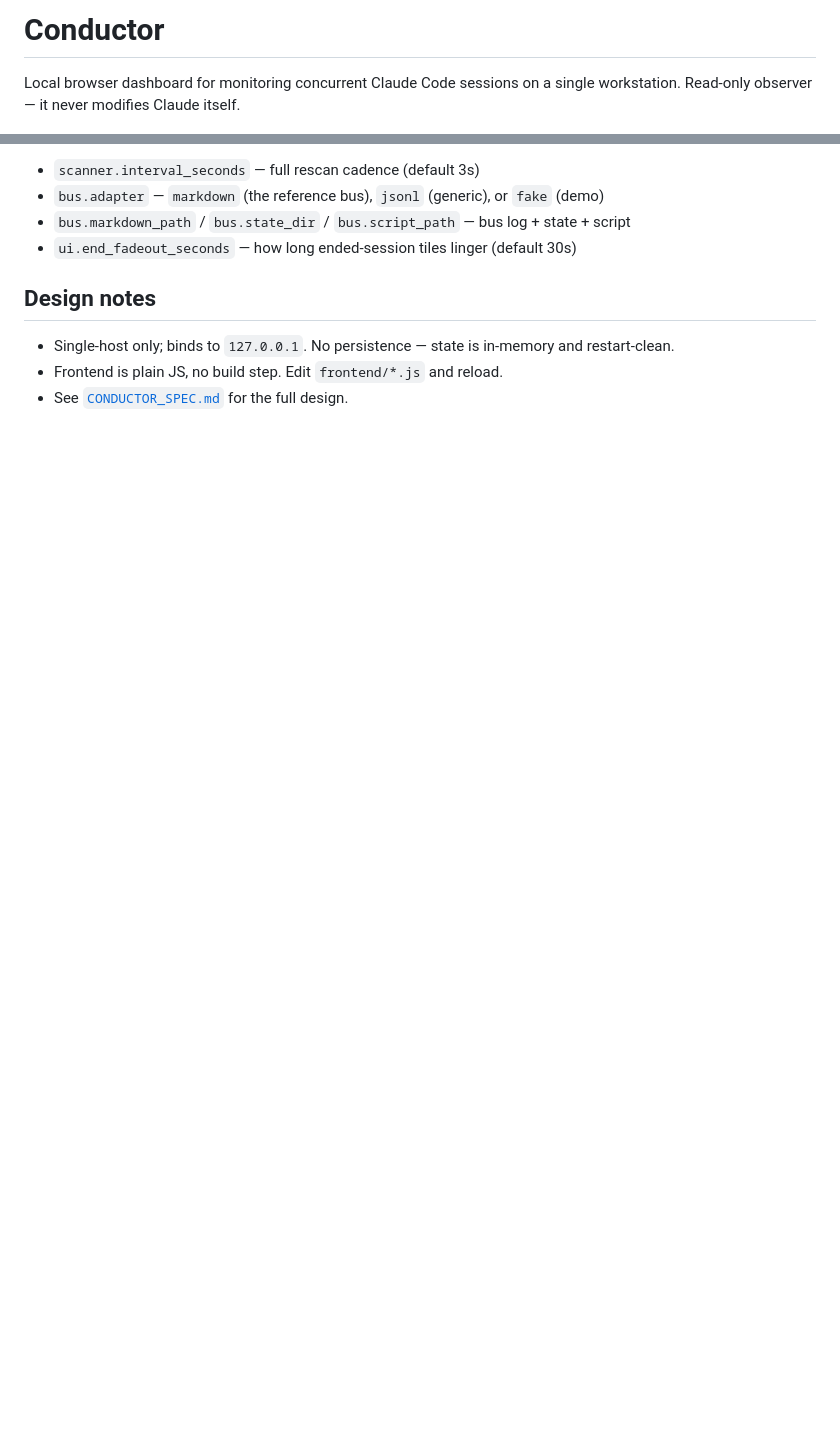
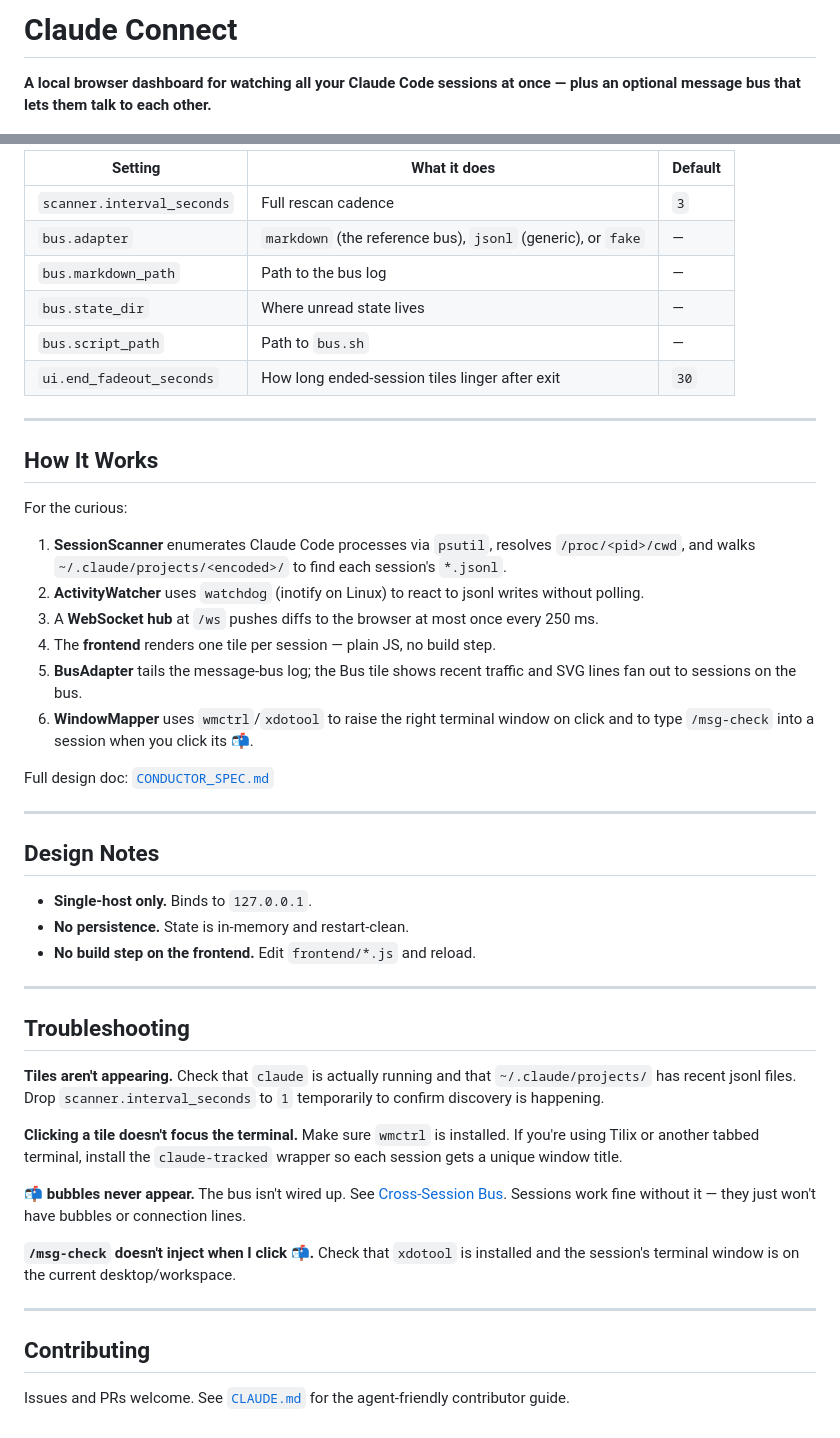
Before and after one commit to kylefoxaustin/claude-connect, a Markdown page: README.md, 2 parts joined by grey strips. Drawn GitHub-style; blank space fills up the shorter version.

```diff
--- a/README.md
+++ b/README.md
@@ -1,5 +1,4 @@
-# Conductor
+# Claude Connect
 
-Local browser dashboard for monitoring concurrent Claude Code sessions on a
-single workstation. Read-only observer — it never modifies Claude itself.
+**A local browser dashboard for watching all your Claude Code sessions at once — plus an optional message bus that lets them talk to each other.**
 
@@ -132,12 +175,54 @@ Claude PID, but can't switch between tabs packed into one window.
 
-- `scanner.interval_seconds` — full rescan cadence (default 3s)
-- `bus.adapter` — `markdown` (the reference bus), `jsonl` (generic), or `fake` (demo)
-- `bus.markdown_path` / `bus.state_dir` / `bus.script_path` — bus log + state + script
-- `ui.end_fadeout_seconds` — how long ended-session tiles linger (default 30s)
+| Setting                       | What it does                                                  | Default |
+| ----------------------------- | ------------------------------------------------------------- | ------- |
+| `scanner.interval_seconds`    | Full rescan cadence                                           | `3`     |
+| `bus.adapter`                 | `markdown` (the reference bus), `jsonl` (generic), or `fake`  | —       |
+| `bus.markdown_path`           | Path to the bus log                                           | —       |
+| `bus.state_dir`               | Where unread state lives                                      | —       |
+| `bus.script_path`             | Path to `bus.sh`                                              | —       |
+| `ui.end_fadeout_seconds`      | How long ended-session tiles linger after exit                | `30`    |
 
-## Design notes
+---
 
-- Single-host only; binds to `127.0.0.1`. No persistence — state is in-memory and
-  restart-clean.
-- Frontend is plain JS, no build step. Edit `frontend/*.js` and reload.
-- See [`CONDUCTOR_SPEC.md`](CONDUCTOR_SPEC.md) for the full design.
+## How It Works
+
+For the curious:
+
+1. **SessionScanner** enumerates Claude Code processes via `psutil`, resolves `/proc/<pid>/cwd`, and walks `~/.claude/projects/<encoded>/` to find each session's `*.jsonl`.
+2. **ActivityWatcher** uses `watchdog` (inotify on Linux) to react to jsonl writes without polling.
+3. A **WebSocket hub** at `/ws` pushes diffs to the browser at most once every 250 ms.
+4. The **frontend** renders one tile per session — plain JS, no build step.
+5. **BusAdapter** tails the message-bus log; the Bus tile shows recent traffic and SVG lines fan out to sessions on the bus.
+6. **WindowMapper** uses `wmctrl`/`xdotool` to raise the right terminal window on click and to type `/msg-check` into a session when you click its 📬.
+
+Full design doc: [`CONDUCTOR_SPEC.md`](CONDUCTOR_SPEC.md)
+
+---
+
+## Design Notes
+
+- **Single-host only.** Binds to `127.0.0.1`.
+- **No persistence.** State is in-memory and restart-clean.
+- **No build step on the frontend.** Edit `frontend/*.js` and reload.
+
+---
+
+## Troubleshooting
+
+**Tiles aren't appearing.**
+Check that `claude` is actually running and that `~/.claude/projects/` has recent jsonl files. Drop `scanner.interval_seconds` to `1` temporarily to confirm discovery is happening.
+
+**Clicking a tile doesn't focus the terminal.**
+Make sure `wmctrl` is installed. If you're using Tilix or another tabbed terminal, install the `claude-tracked` wrapper so each session gets a unique window title.
+
+**📬 bubbles never appear.**
+The bus isn't wired up. See [Cross-Session Bus](#cross-session-bus). Sessions work fine without it — they just won't have bubbles or connection lines.
+
+**`/msg-check` doesn't inject when I click 📬.**
+Check that `xdotool` is installed and the session's terminal window is on the current desktop/workspace.
+
+---
+
+## Contributing
+
+Issues and PRs welcome. See [`CLAUDE.md`](CLAUDE.md) for the agent-friendly contributor guide.
```
Also changed, not shown: other parts of README.md (+124 -80 lines).
